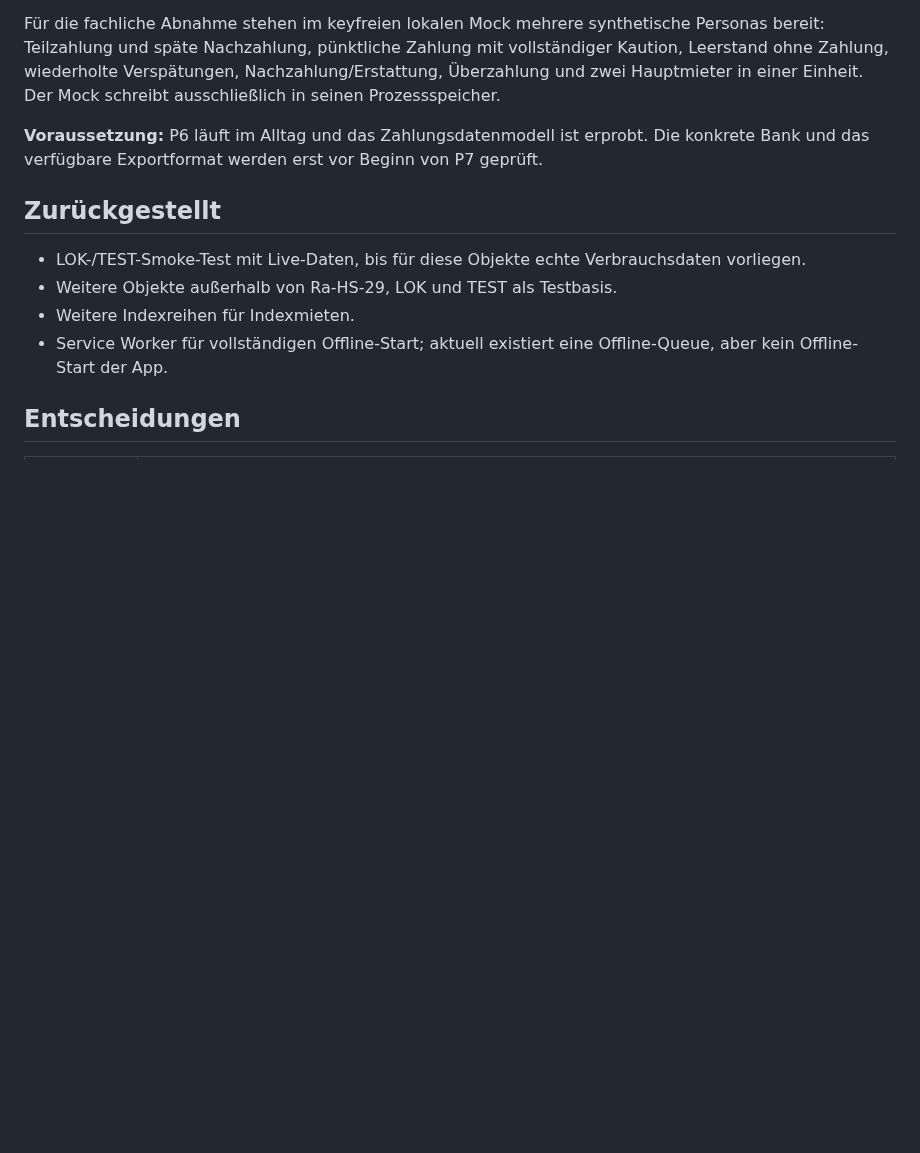
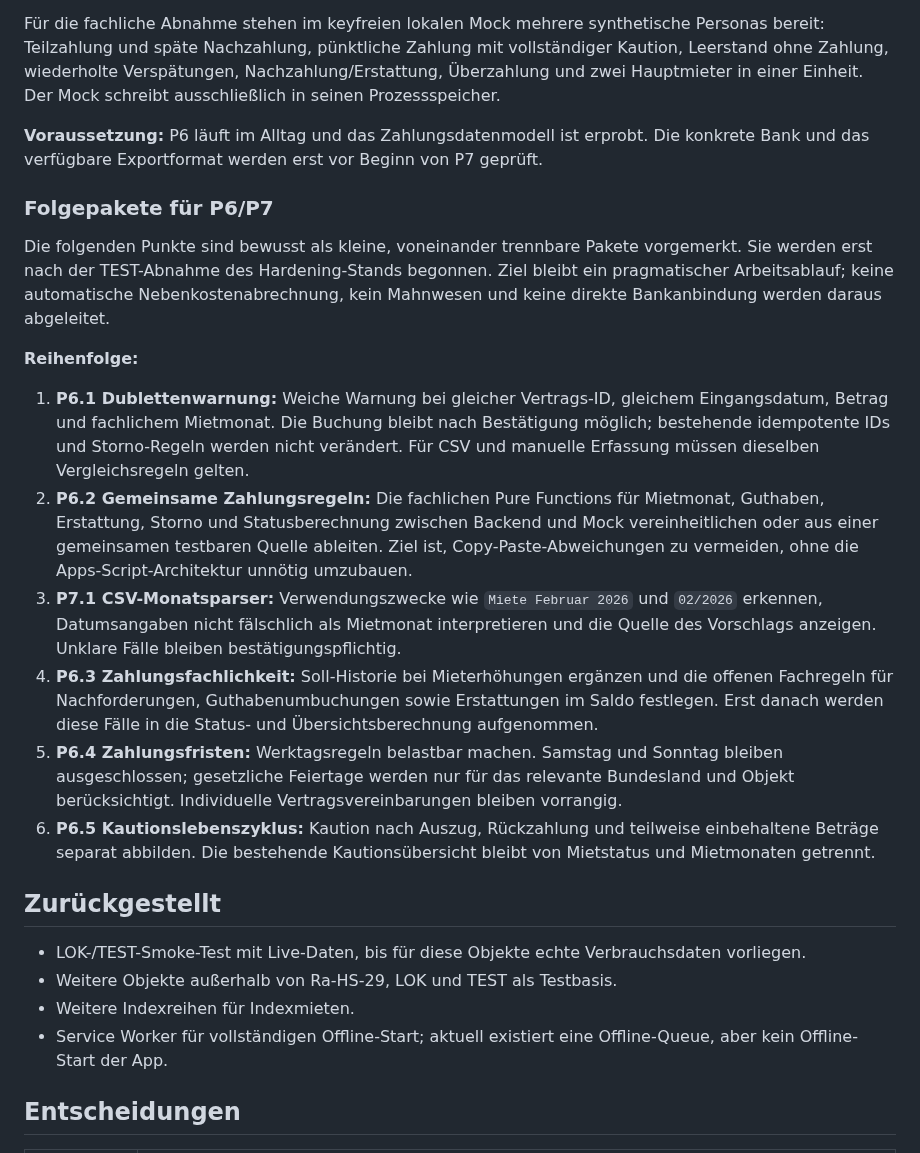
Before and after one commit to MR-ops-007/Hausverwaltung, a Markdown page: ROADMAP.md, the part around the change. Rendered like a GitHub page; blank space fills up the shorter version.

Commit message:
docs: capture payment follow-up roadmap

```diff
--- a/ROADMAP.md
+++ b/ROADMAP.md
@@ -338,6 +338,36 @@ zwei Hauptmieter in einer Einheit. Der Mock schreibt ausschließlich in seinen P
 **Voraussetzung:** P6 läuft im Alltag und das Zahlungsdatenmodell ist erprobt. Die konkrete
 Bank und das verfügbare Exportformat werden erst vor Beginn von P7 geprüft.
 
+### Folgepakete für P6/P7
+
+Die folgenden Punkte sind bewusst als kleine, voneinander trennbare Pakete vorgemerkt. Sie
+werden erst nach der TEST-Abnahme des Hardening-Stands begonnen. Ziel bleibt ein pragmatischer
+Arbeitsablauf; keine automatische Nebenkostenabrechnung, kein Mahnwesen und keine direkte
+Bankanbindung werden daraus abgeleitet.
+
+**Reihenfolge:**
+
+1. **P6.1 Dublettenwarnung:** Weiche Warnung bei gleicher Vertrags-ID, gleichem Eingangsdatum,
+   Betrag und fachlichem Mietmonat. Die Buchung bleibt nach Bestätigung möglich; bestehende
+   idempotente IDs und Storno-Regeln werden nicht verändert. Für CSV und manuelle Erfassung
+   müssen dieselben Vergleichsregeln gelten.
+2. **P6.2 Gemeinsame Zahlungsregeln:** Die fachlichen Pure Functions für Mietmonat, Guthaben,
+   Erstattung, Storno und Statusberechnung zwischen Backend und Mock vereinheitlichen oder
+   aus einer gemeinsamen testbaren Quelle ableiten. Ziel ist, Copy-Paste-Abweichungen zu
+   vermeiden, ohne die Apps-Script-Architektur unnötig umzubauen.
+3. **P7.1 CSV-Monatsparser:** Verwendungszwecke wie `Miete Februar 2026` und `02/2026`
+   erkennen, Datumsangaben nicht fälschlich als Mietmonat interpretieren und die Quelle des
+   Vorschlags anzeigen. Unklare Fälle bleiben bestätigungspflichtig.
+4. **P6.3 Zahlungsfachlichkeit:** Soll-Historie bei Mieterhöhungen ergänzen und die offenen
+   Fachregeln für Nachforderungen, Guthabenumbuchungen sowie Erstattungen im Saldo festlegen.
+   Erst danach werden diese Fälle in die Status- und Übersichtsberechnung aufgenommen.
+5. **P6.4 Zahlungsfristen:** Werktagsregeln belastbar machen. Samstag und Sonntag bleiben
+   ausgeschlossen; gesetzliche Feiertage werden nur für das relevante Bundesland und Objekt
+   berücksichtigt. Individuelle Vertragsvereinbarungen bleiben vorrangig.
+6. **P6.5 Kautionslebenszyklus:** Kaution nach Auszug, Rückzahlung und teilweise einbehaltene
+   Beträge separat abbilden. Die bestehende Kautionsübersicht bleibt von Mietstatus und
+   Mietmonaten getrennt.
+
 ## Zurückgestellt
 
 - LOK-/TEST-Smoke-Test mit Live-Daten, bis für diese Objekte echte Verbrauchsdaten vorliegen.
```
